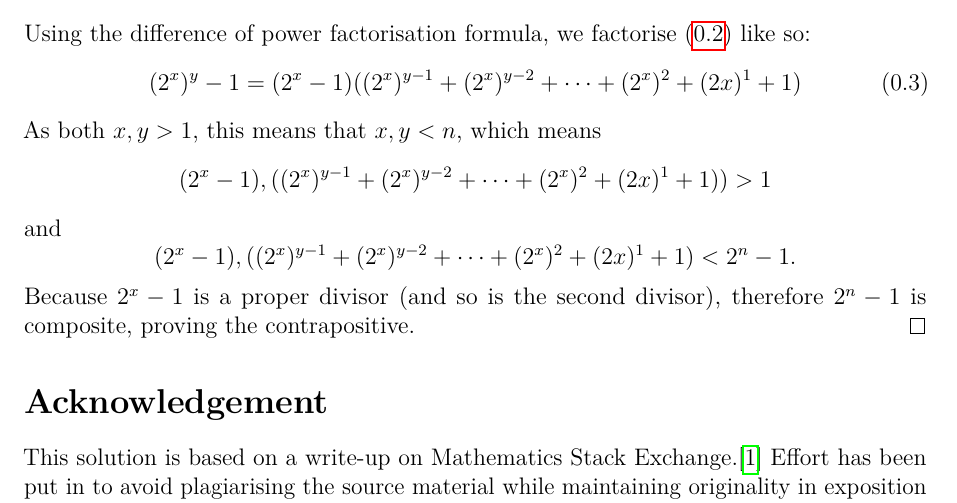
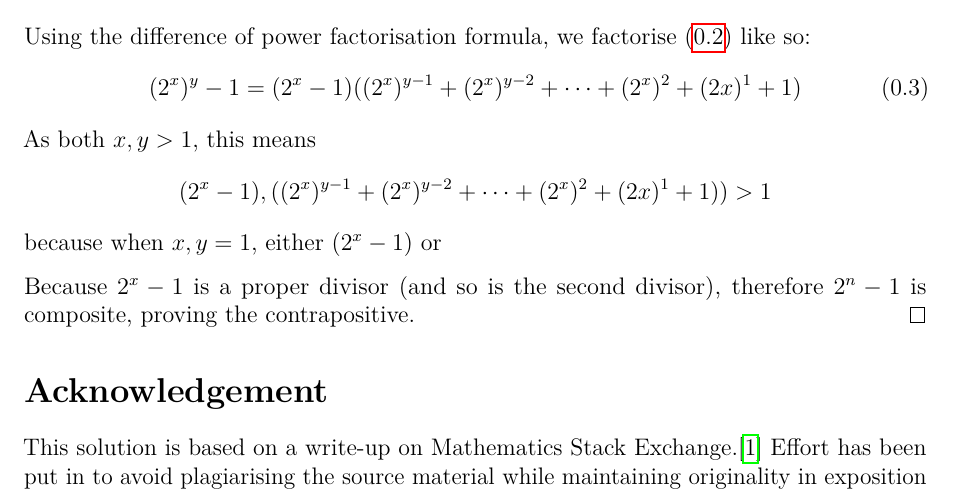
Before and after one commit to 3stantedja/aumat250-problem-proving, a LaTeX document (problem5.tex): part of the page, cut so that both start at the same text. Compiled offline with pdfLaTeX.

Commit message:
Initial edit at the 5th write-up

```diff
--- a/problem5.tex
+++ b/problem5.tex
@@ -36,7 +36,9 @@
 		\begin{equation}
 			(2^x)^y - 1 = (2^x - 1)((2^x)^{y - 1} + (2^x)^{y - 2} + \dotsb + (2^x)^2 + (2x)^1 + 1)
 		\end{equation}
-		As both \(x,y > 1\), this means that \(x,y < n\), which means \[(2^x - 1),((2^x)^{y - 1} + (2^x)^{y - 2} + \dotsb + (2^x)^2 + (2x)^1 + 1)) > 1\] and \[(2^x - 1),((2^x)^{y - 1} + (2^x)^{y - 2} + \dotsb + (2^x)^2 + (2x)^1 + 1) < 2^n - 1.\] Because \(2^x - 1\) is a proper divisor (and so is the second divisor), therefore \(2^n - 1\) is composite, proving the contrapositive.
+		As both \(x,y > 1\), this means \[(2^x - 1),((2^x)^{y - 1} + (2^x)^{y - 2} + \dotsb + (2^x)^2 + (2x)^1 + 1)) > 1\] because when \(x,y = 1\), either \((2^x - 1)\) or
+
+		Because \(2^x - 1\) is a proper divisor (and so is the second divisor), therefore \(2^n - 1\) is composite, proving the contrapositive.
 	\end{answer}
 	\section*{Acknowledgement}
 	This solution is based on a write-up on Mathematics Stack Exchange.\cite{496418} Effort has been put in to avoid plagiarising the source material while maintaining originality in exposition and working.
```
